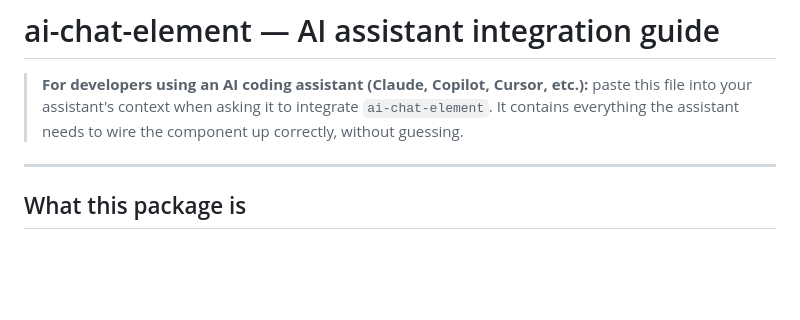
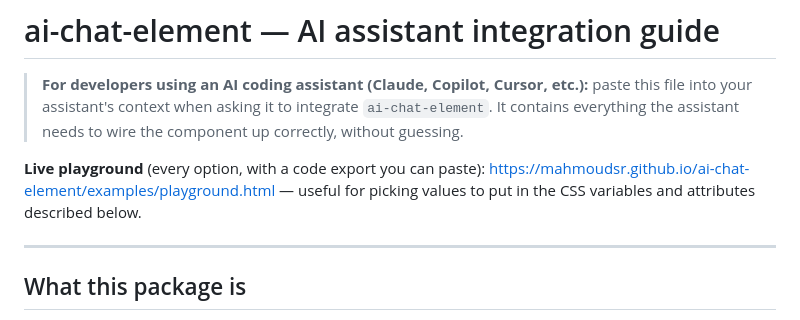
Before and after one commit to MahmoudSr/ai-chat-element, a Markdown page: AI_USAGE.md, the part around the change. Drawn GitHub-style; blank space fills up the shorter version.

```diff
--- a/AI_USAGE.md
+++ b/AI_USAGE.md
@@ -4,6 +4,10 @@
 > paste this file into your assistant's context when asking it to integrate
 > `ai-chat-element`. It contains everything the assistant needs to wire the
 > component up correctly, without guessing.
+
+**Live playground** (every option, with a code export you can paste):
+https://mahmoudsr.github.io/ai-chat-element/examples/playground.html — useful for
+picking values to put in the CSS variables and attributes described below.
 
 ---
 
```
Also changed, not shown: README.md (+8 -3 lines).
